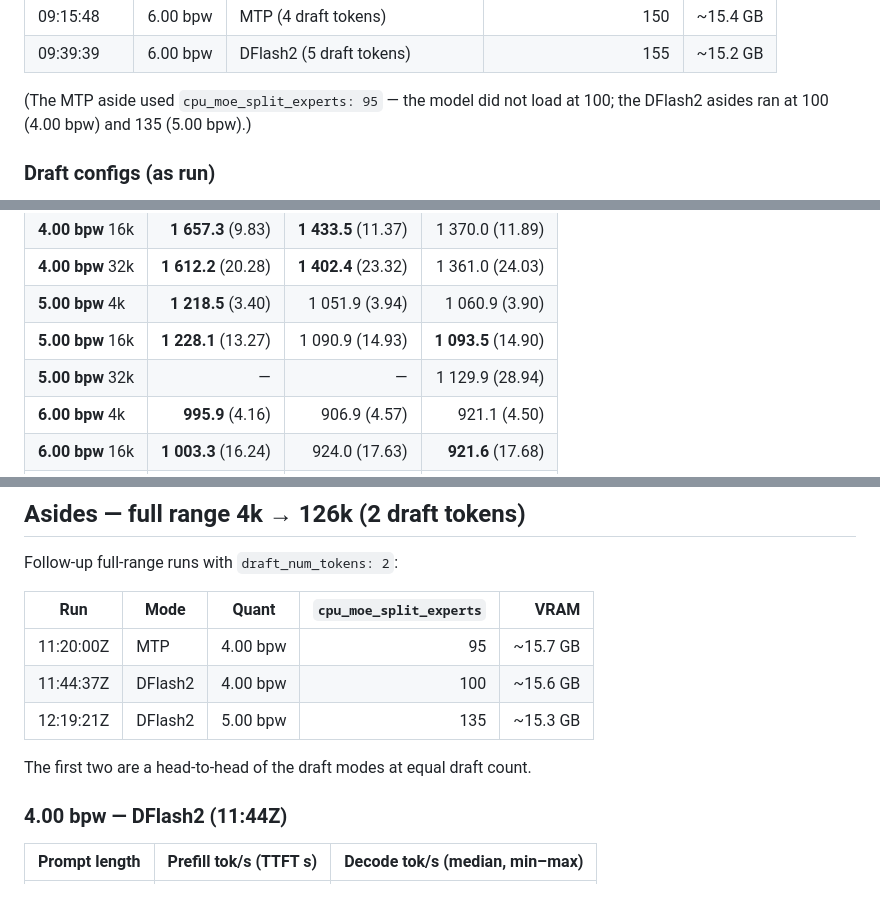
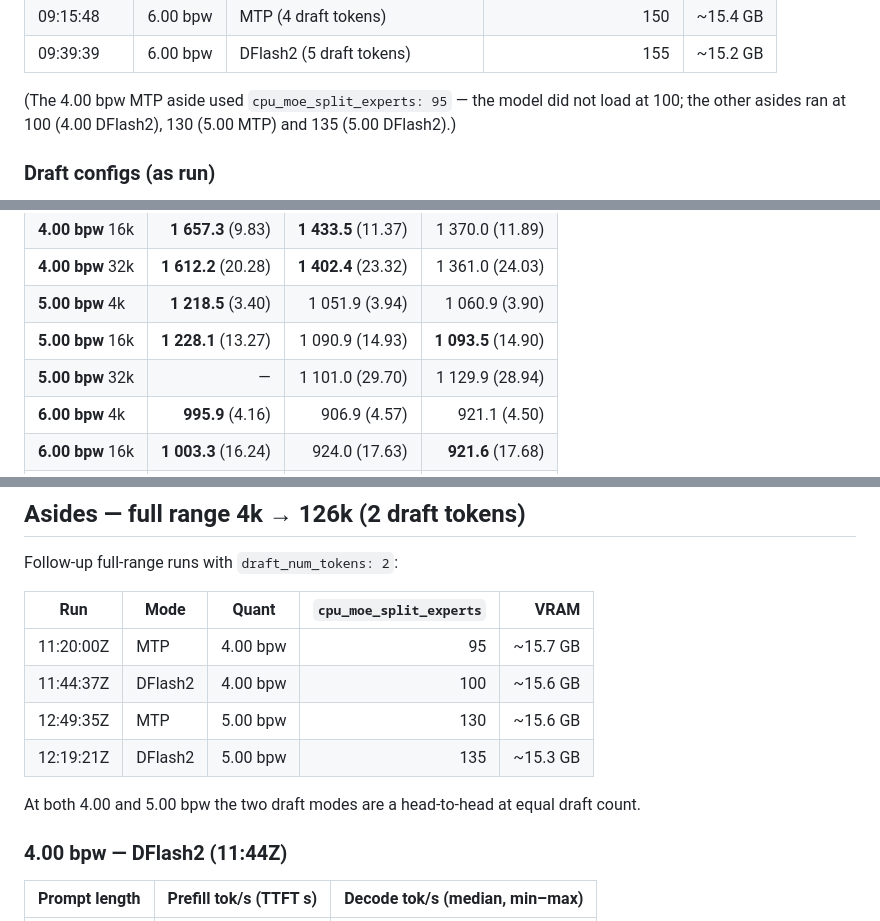
Before and after one commit to willeyh-git/moe-offload-bench, a Markdown page: QWEN3.6-35B-A3B.md, 3 parts joined by grey strips. GitHub-like rendering; blank space fills up the shorter version.

```diff
--- a/QWEN3.6-35B-A3B.md
+++ b/QWEN3.6-35B-A3B.md
@@ -49,8 +50,9 @@ penalties 0.
 | 09:15:48 | 6.00 bpw | MTP (4 draft tokens) | 150 | ~15.4 GB |
 | 09:39:39 | 6.00 bpw | DFlash2 (5 draft tokens) | 155 | ~15.2 GB |
 
-(The MTP aside used `cpu_moe_split_experts: 95` — the model did not load at
-100; the DFlash2 asides ran at 100 (4.00 bpw) and 135 (5.00 bpw).)
+(The 4.00 bpw MTP aside used `cpu_moe_split_experts: 95` — the model did not
+load at 100; the other asides ran at 100 (4.00 DFlash2), 130 (5.00 MTP) and
+135 (5.00 DFlash2).)
 
 ### Draft configs (as run)
 
@@ -91,7 +93,7 @@ draft_model:
 | **4.00 bpw** 32k | **1 612.2** (20.28) | **1 402.4** (23.32) | 1 361.0 (24.03) |
 | **5.00 bpw** 4k | **1 218.5** (3.40) | 1 051.9 (3.94) | 1 060.9 (3.90) |
 | **5.00 bpw** 16k | **1 228.1** (13.27) | 1 090.9 (14.93) | **1 093.5** (14.90) |
-| **5.00 bpw** 32k | — | — | 1 129.9 (28.94) |
+| **5.00 bpw** 32k | — | 1 101.0 (29.70) | 1 129.9 (28.94) |
 | **6.00 bpw** 4k | **995.9** (4.16) | 906.9 (4.57) | 921.1 (4.50) |
 | **6.00 bpw** 16k | **1 003.3** (16.24) | 924.0 (17.63) | **921.6** (17.68) |
 | **6.00 bpw** 32k | — | — | — |
@@ -123,9 +125,11 @@ Follow-up full-range runs with `draft_num_tokens: 2`:
 | --- | --- | --- | ---: | ---: |
 | 11:20:00Z | MTP | 4.00 bpw | 95 | ~15.7 GB |
 | 11:44:37Z | DFlash2 | 4.00 bpw | 100 | ~15.6 GB |
+| 12:49:35Z | MTP | 5.00 bpw | 130 | ~15.6 GB |
 | 12:19:21Z | DFlash2 | 5.00 bpw | 135 | ~15.3 GB |
 
-The first two are a head-to-head of the draft modes at equal draft count.
+At both 4.00 and 5.00 bpw the two draft modes are a head-to-head at equal
+draft count.
 
 ### 4.00 bpw — DFlash2 (11:44Z)
 
```
Also changed, not shown: other parts of QWEN3.6-35B-A3B.md (+43 -24 lines), plots/qwen3.6-5.00bpw.png, 2 other files.
